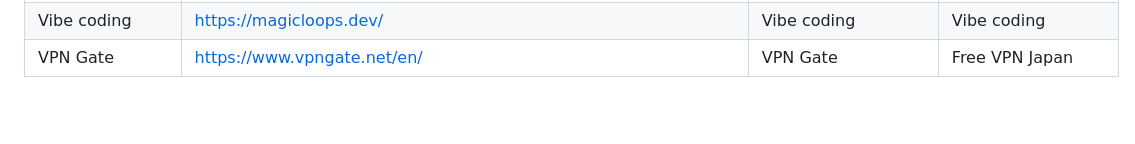
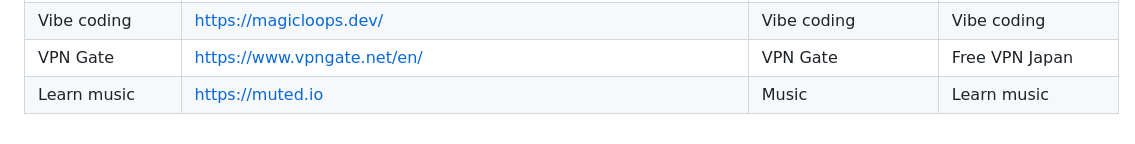
Before and after one commit to naravu/naravu.github.io, a Markdown page: pri/bm/bm.md, the part around the change. GitHub-like rendering; blank space fills up the shorter version.

```diff
--- a/pri/bm/bm.md
+++ b/pri/bm/bm.md
@@ -89,3 +89,4 @@
 |CEO replacement | https://replaceyourboss.ai/ | Boss replacement | Alternate for Bosses.|
 | Vibe coding|https://magicloops.dev/ | Vibe coding| Vibe coding|
 |VPN Gate | https://www.vpngate.net/en/ | VPN Gate | Free VPN Japan |
+|Learn music |https://muted.io | Music| Learn music|
```
